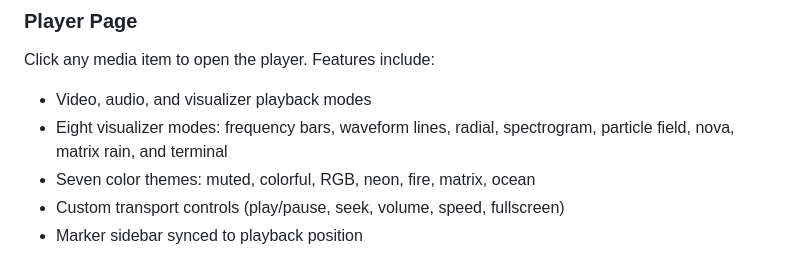
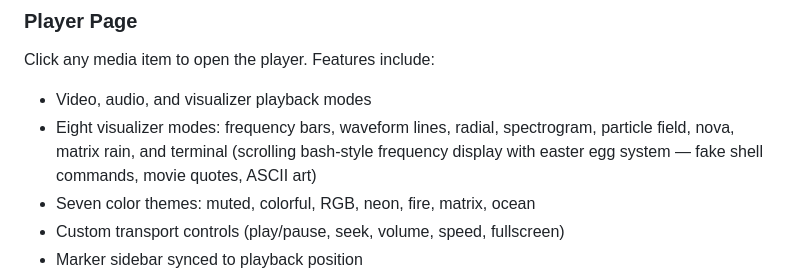
Before and after one commit to iBumpthis/reel, a Markdown page: README.md, the part around the change. Drawn GitHub-style.

Commit message:
Update README.md
1.7.1 - Readme/Doc Update

```diff
--- a/README.md
+++ b/README.md
@@ -188,7 +188,9 @@ Click any media item to open the player. Features include:
 
 - Video, audio, and visualizer playback modes
 - Eight visualizer modes: frequency bars, waveform lines, radial, spectrogram,
-  particle field, nova, matrix rain, and terminal
+  particle field, nova, matrix rain, and terminal (scrolling bash-style
+  frequency display with easter egg system — fake shell commands, movie quotes,
+  ASCII art)
 - Seven color themes: muted, colorful, RGB, neon, fire, matrix, ocean
 - Custom transport controls (play/pause, seek, volume, speed, fullscreen)
 - Marker sidebar synced to playback position
```
